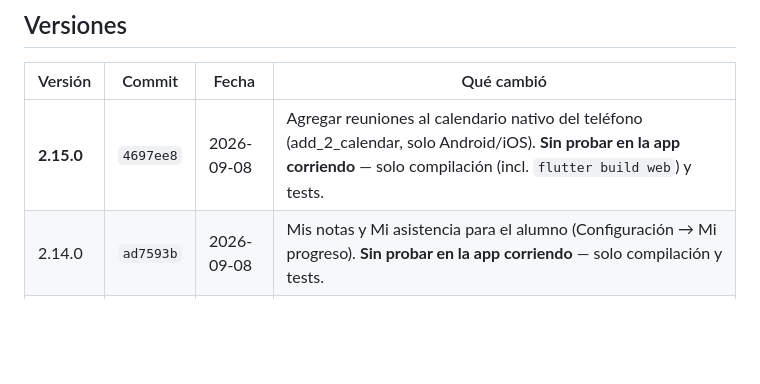
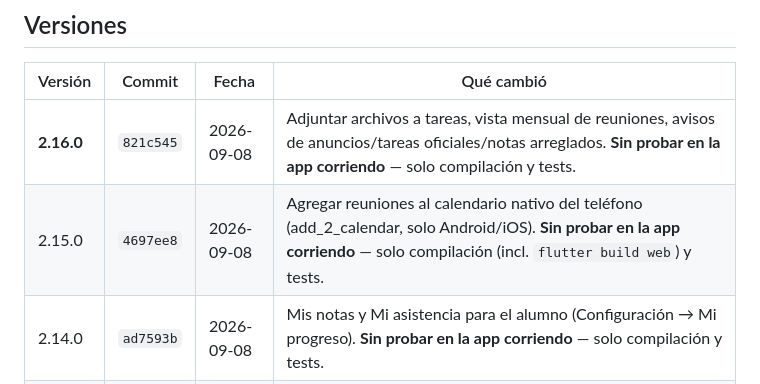
Before and after one commit to operonte/Bitacora, a Markdown page: HISTORIAL_VERSIONES.md, the part around the change. GitHub-like rendering; blank space fills up the shorter version.

Commit message:
Agrega v2.16.0 al historial de versiones
Co-Authored-By: Claude Sonnet 5 <noreply@anthropic.com>

```diff
--- a/HISTORIAL_VERSIONES.md
+++ b/HISTORIAL_VERSIONES.md
@@ -43,7 +43,8 @@ hace falta compilar nada.
 
 | Versión | Commit | Fecha | Qué cambió |
 |---|---|---|---|
-| **2.15.0** | `4697ee8` | 2026-09-08 | Agregar reuniones al calendario nativo del teléfono (add_2_calendar, solo Android/iOS). **Sin probar en la app corriendo** — solo compilación (incl. `flutter build web`) y tests. |
+| **2.16.0** | `821c545` | 2026-09-08 | Adjuntar archivos a tareas, vista mensual de reuniones, avisos de anuncios/tareas oficiales/notas arreglados. **Sin probar en la app corriendo** — solo compilación y tests. |
+| 2.15.0 | `4697ee8` | 2026-09-08 | Agregar reuniones al calendario nativo del teléfono (add_2_calendar, solo Android/iOS). **Sin probar en la app corriendo** — solo compilación (incl. `flutter build web`) y tests. |
 | 2.14.0 | `ad7593b` | 2026-09-08 | Mis notas y Mi asistencia para el alumno (Configuración → Mi progreso). **Sin probar en la app corriendo** — solo compilación y tests. |
 | 2.13.0 | `8614474` | 2026-09-08 | Corrige huso horario de reuniones recurrentes, filtra materias por semestre, color por materia, chips en Vencidas/Entregadas, cuenta regresiva, recordatorio configurable por reunión, % de cumplimiento. **Sin probar en la app corriendo** — solo compilación y tests. |
 | 2.12.0 | `e6da1b5` | 2026-09-08 | Ecosistema docente: rol docente, tareas oficiales, asistencia, anuncios, panel de riesgo. **Sin probar en la app corriendo** — solo compilación y migraciones verificadas. |
```
